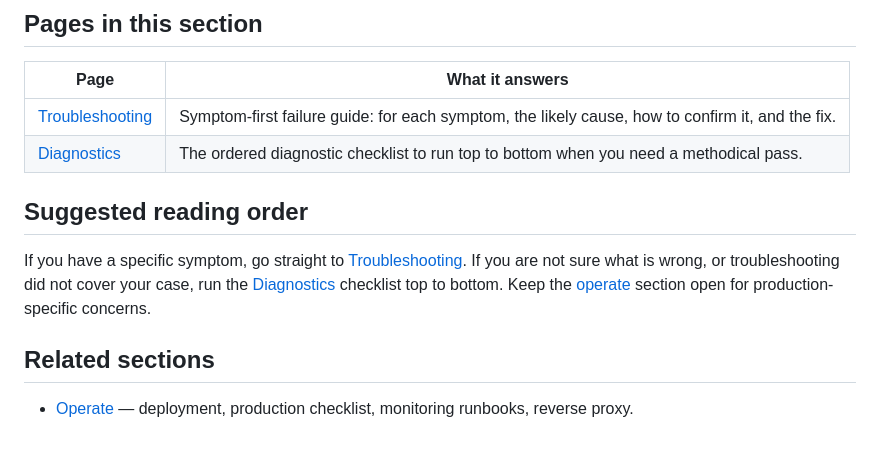
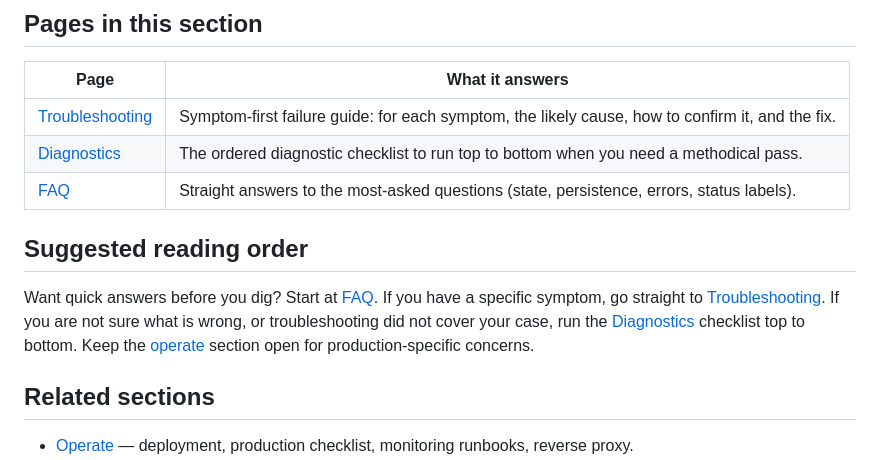
Before and after one commit to CassieMarie0728/mcp-hub, a Markdown page: wiki/help/index.md, the part around the change. Drawn GitHub-style; blank space fills up the shorter version.

Commit message:
Auto-save: Updated wiki/Home.md, wiki/help/index.md

```diff
--- a/wiki/help/index.md
+++ b/wiki/help/index.md
@@ -26,10 +26,11 @@ Most apparent "failures" in MCP Hub trace back to a small set of structural fact
 | --- | --- |
 | [Troubleshooting](troubleshooting.md) | Symptom-first failure guide: for each symptom, the likely cause, how to confirm it, and the fix. |
 | [Diagnostics](diagnostics.md) | The ordered diagnostic checklist to run top to bottom when you need a methodical pass. |
+| [FAQ](faq.md) | Straight answers to the most-asked questions (state, persistence, errors, status labels). |
 
 ## Suggested reading order
 
-If you have a specific symptom, go straight to [Troubleshooting](troubleshooting.md). If you are not sure what is wrong, or troubleshooting did not cover your case, run the [Diagnostics](diagnostics.md) checklist top to bottom. Keep the [operate](../operate/index.md) section open for production-specific concerns.
+Want quick answers before you dig? Start at [FAQ](faq.md). If you have a specific symptom, go straight to [Troubleshooting](troubleshooting.md). If you are not sure what is wrong, or troubleshooting did not cover your case, run the [Diagnostics](diagnostics.md) checklist top to bottom. Keep the [operate](../operate/index.md) section open for production-specific concerns.
 
 ## Related sections
 
```
Also changed, not shown: wiki/Home.md (+1 -1 lines).
